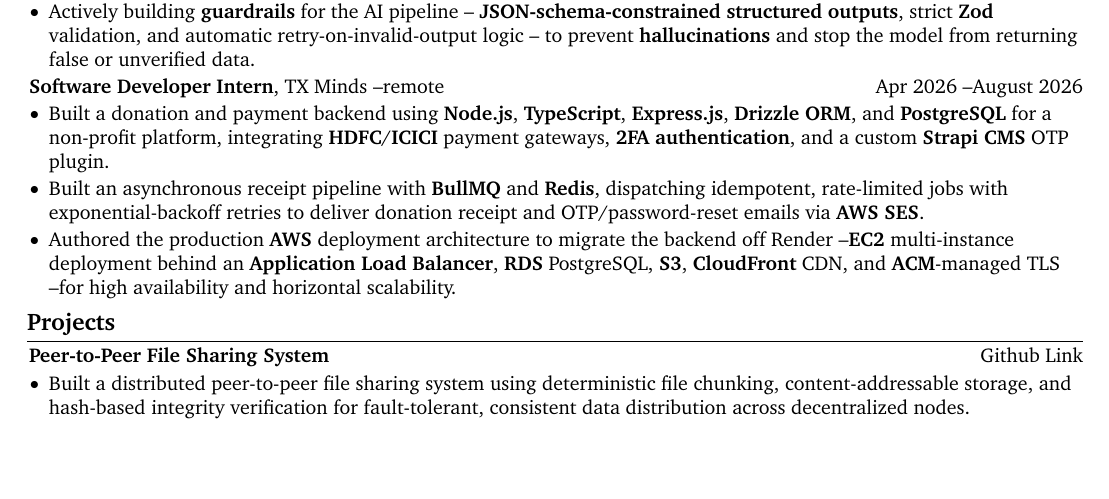
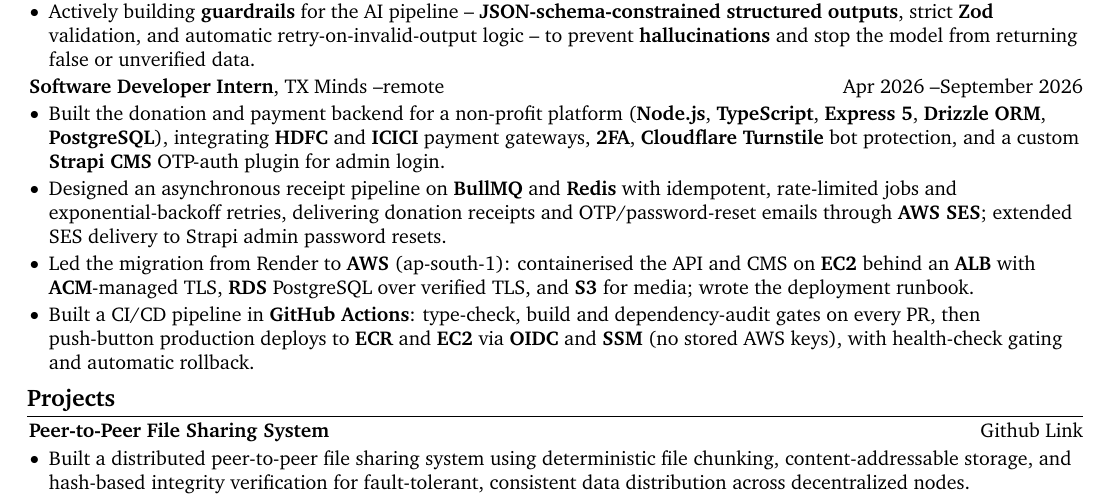
Before and after one commit to dakshcodez/resume, a LaTeX document (main.tex): part of the page before the commit and part of page 1 of 2 after it, cut so that both start at the same text, the shorter picture padded with empty space. Compiled offline with pdfLaTeX.

Commit message:
update TX Minds experience section

```diff
--- a/main.tex
+++ b/main.tex
@@ -205,16 +205,17 @@
 \vspace{0.05 cm}
 
 \begin{twocolentry}{
-		Apr 2026 \textendash August 2026
+		Apr 2026 \textendash September 2026
 	}
 	\textbf{Software Developer Intern}, \href{https://thetxfoundation.com/}{TX Minds} \textendash remote \end{twocolentry}
 
 \vspace{0.06 cm}
 \begin{onecolentry}
 	\begin{highlights}
-		\item Built a donation and payment backend using \textbf{Node.js}, \textbf{TypeScript}, \textbf{Express.js}, \textbf{Drizzle ORM}, and \textbf{PostgreSQL} for a non-profit platform, integrating \textbf{HDFC}/\textbf{ICICI} payment gateways, \textbf{2FA authentication}, and a custom \textbf{Strapi CMS} OTP plugin.
-		\item Built an asynchronous receipt pipeline with \textbf{BullMQ} and \textbf{Redis}, dispatching idempotent, rate-limited jobs with exponential-backoff retries to deliver donation receipt and OTP/password-reset emails via \textbf{AWS SES}.
-		\item Authored the production \textbf{AWS} deployment architecture to migrate the backend off Render \textendash \textbf{EC2} multi-instance deployment behind an \textbf{Application Load Balancer}, \textbf{RDS} PostgreSQL, \textbf{S3}, \textbf{CloudFront} CDN, and \textbf{ACM}-managed TLS \textendash for high availability and horizontal scalability.
+		\item Built the donation and payment backend for a non-profit platform (\textbf{Node.js}, \textbf{TypeScript}, \textbf{Express 5}, \textbf{Drizzle ORM}, \textbf{PostgreSQL}), integrating \textbf{HDFC} and \textbf{ICICI} payment gateways, \textbf{2FA}, \textbf{Cloudflare Turnstile} bot protection, and a custom \textbf{Strapi CMS} OTP-auth plugin for admin login.
+		\item Designed an asynchronous receipt pipeline on \textbf{BullMQ} and \textbf{Redis} with idempotent, rate-limited jobs and exponential-backoff retries, delivering donation receipts and OTP/password-reset emails through \textbf{AWS SES}; extended SES delivery to Strapi admin password resets.
+		\item Led the migration from Render to \textbf{AWS} (ap-south-1): containerised the API and CMS on \textbf{EC2} behind an \textbf{ALB} with \textbf{ACM}-managed TLS, \textbf{RDS} PostgreSQL over verified TLS, and \textbf{S3} for media; wrote the deployment runbook.
+		\item Built a CI/CD pipeline in \textbf{GitHub Actions}: type-check, build and dependency-audit gates on every PR, then push-button production deploys to \textbf{ECR} and \textbf{EC2} via \textbf{OIDC} and \textbf{SSM} (no stored AWS keys), with health-check gating and automatic rollback.
 	\end{highlights}
 \end{onecolentry}
 % \vspace{0.12 cm}
```
